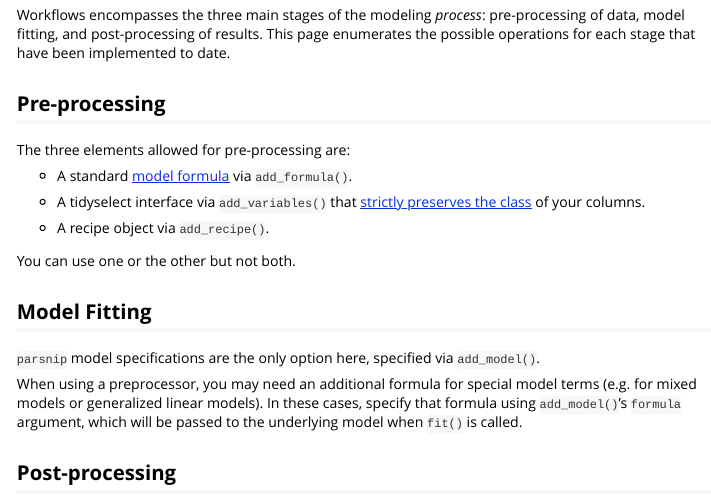
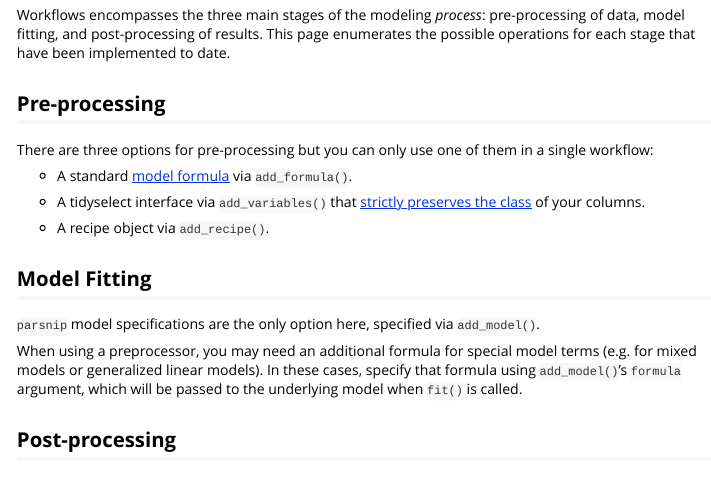
Before and after one commit to tidymodels/workflows, an R Markdown document (vignettes/stages.Rmd): the page in a window 1100 px wide, from 70 px down. Rendered offline with R 4.5, knitr and Pandoc, with nearby package versions.

Commit message:
clarify preprocessors being mutually exclusive

```diff
--- a/vignettes/stages.Rmd
+++ b/vignettes/stages.Rmd
@@ -23,15 +23,13 @@ Workflows encompasses the three main stages of the modeling _process_: pre-proce
 
 ## Pre-processing
 
-The three elements allowed for pre-processing are:
+There are three options for pre-processing but you can only use one of them in a single workflow:
 
  * A standard [model formula](https://cran.r-project.org/doc/manuals/r-release/R-intro.html#Formulae-for-statistical-models) via `add_formula()`.
 
  * A tidyselect interface via `add_variables()` that [strictly preserves the class](https://www.tidyverse.org/blog/2020/09/workflows-0-2-0/) of your columns.
 
  * A recipe object via `add_recipe()`.
-
-You can use one or the other but not both.
 
 ## Model Fitting
 
```
